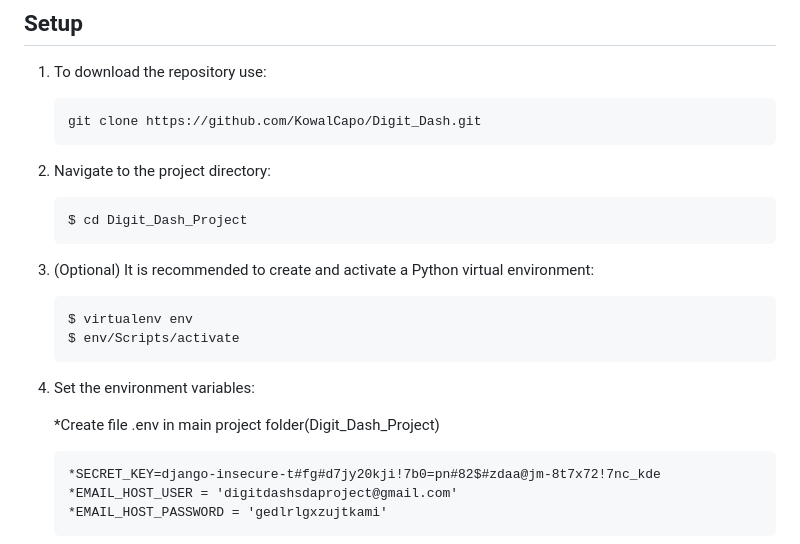
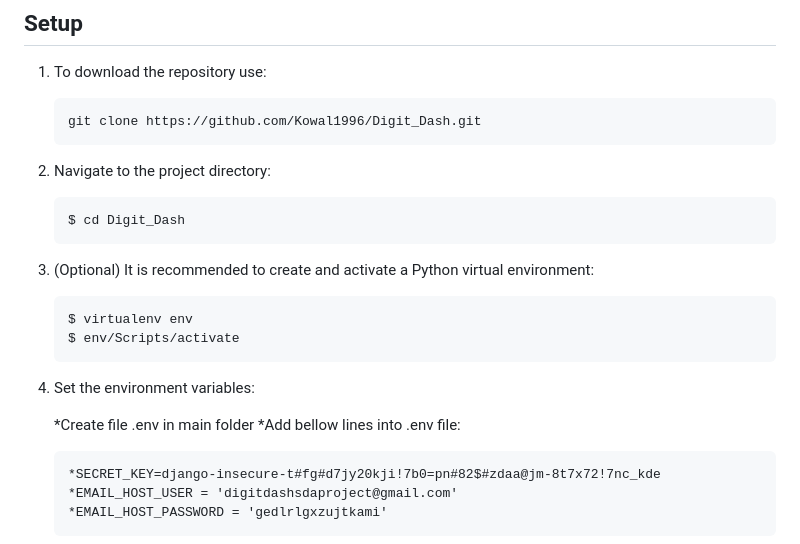
Before and after one commit to Kowal1996/Digit_Dash, a Markdown page: README.md, the part around the change. GitHub-like rendering.

Commit message:
modyfied README

````diff
--- a/README.md
+++ b/README.md
@@ -59,11 +59,11 @@ Project is created with:
 
 1. To download the repository use:
     ```
-    git clone https://github.com/KowalCapo/Digit_Dash.git
+    git clone https://github.com/Kowal1996/Digit_Dash.git
     ```
 2. Navigate to the project directory:
     ```
-    $ cd Digit_Dash_Project
+    $ cd Digit_Dash
     ```
 3. (Optional) It is recommended to create and activate a Python virtual environment:
     ```
@@ -73,7 +73,8 @@ Project is created with:
 
 4. Set the environment variables:
 
-    *Create file .env in main project folder(Digit_Dash_Project)
+    *Create file .env in main folder
+    *Add bellow lines into .env file:
     ```
     *SECRET_KEY=django-insecure-t#fg#d7jy20kji!7b0=pn#82$#zdaa@jm-8t7x72!7nc_kde
     *EMAIL_HOST_USER = 'digitdashsdaproject@gmail.com'
````
